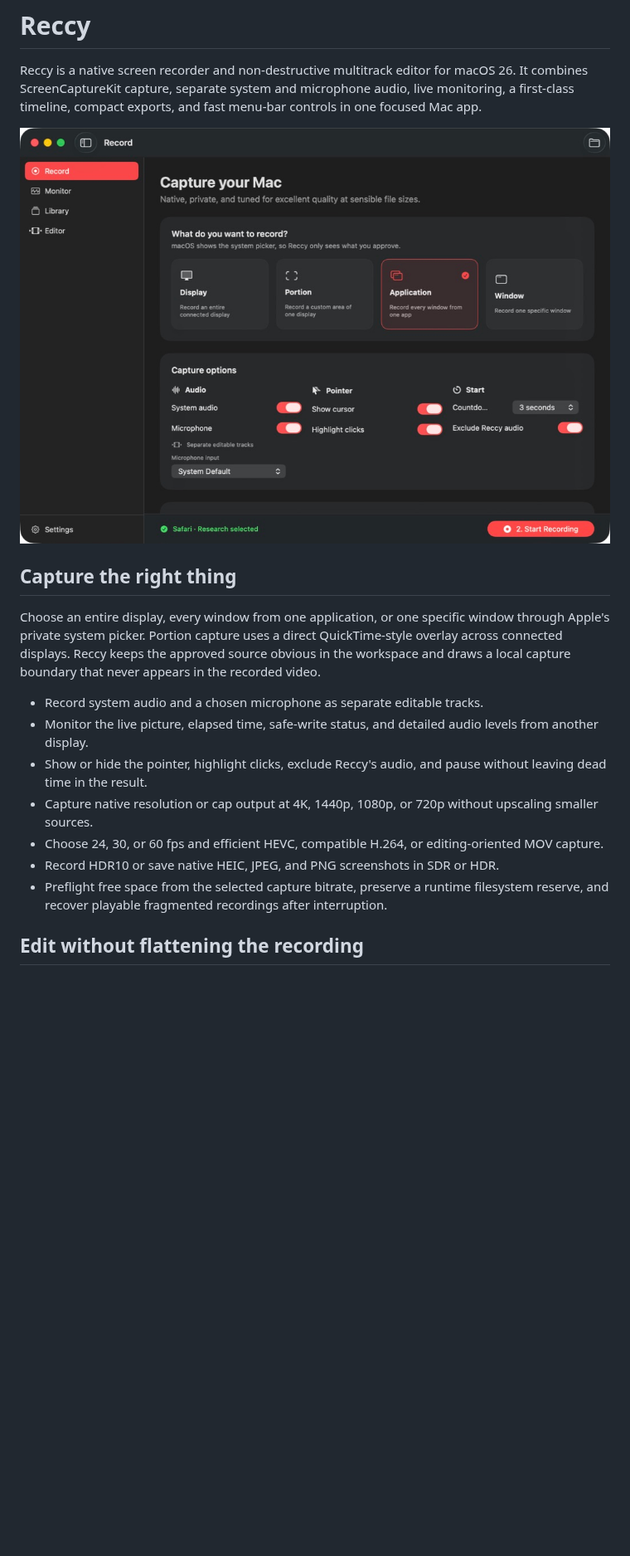
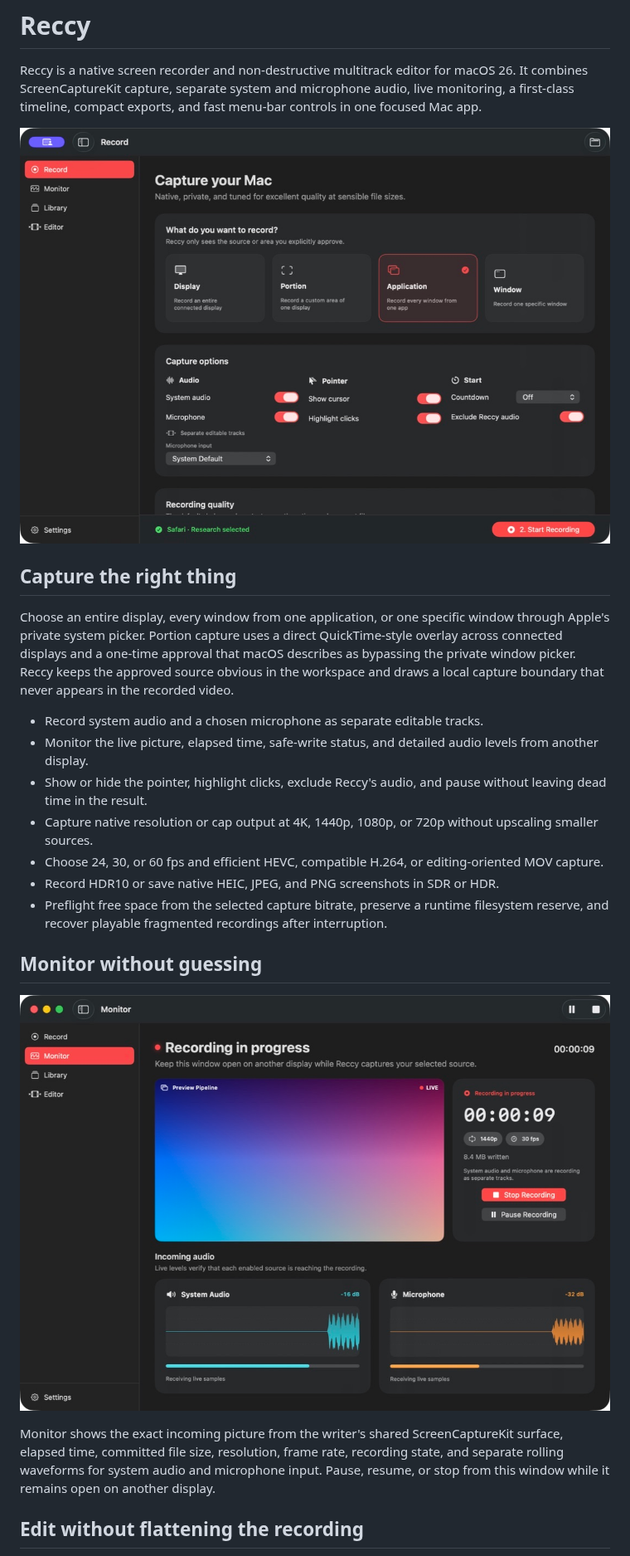
Before and after one commit to dbuskariol/reccy, a Markdown page: README.md, the part around one of its changes. Shown at 83% size. Drawn GitHub-style; pictures changed too: Documentation/Screenshots/capture-workspace.jpg, Documentation/Screenshots/live-monitor.jpg (added); blank space fills up the shorter version.

Commit message:
docs: refresh product guide and screenshots

```diff
--- a/README.md
+++ b/README.md
@@ -6,7 +6,7 @@ Reccy is a native screen recorder and non-destructive multitrack editor for macO
 
 ## Capture the right thing
 
-Choose an entire display, every window from one application, or one specific window through Apple's private system picker. Portion capture uses a direct QuickTime-style overlay across connected displays. Reccy keeps the approved source obvious in the workspace and draws a local capture boundary that never appears in the recorded video.
+Choose an entire display, every window from one application, or one specific window through Apple's private system picker. Portion capture uses a direct QuickTime-style overlay across connected displays and a one-time approval that macOS describes as bypassing the private window picker. Reccy keeps the approved source obvious in the workspace and draws a local capture boundary that never appears in the recorded video.
 
 - Record system audio and a chosen microphone as separate editable tracks.
 - Monitor the live picture, elapsed time, safe-write status, and detailed audio levels from another display.
@@ -15,6 +15,12 @@ Choose an entire display, every window from one application, or one specific win
 - Choose 24, 30, or 60 fps and efficient HEVC, compatible H.264, or editing-oriented MOV capture.
 - Record HDR10 or save native HEIC, JPEG, and PNG screenshots in SDR or HDR.
 - Preflight free space from the selected capture bitrate, preserve a runtime filesystem reserve, and recover playable fragmented recordings after interruption.
+
+## Monitor without guessing
+
+![Reccy live recording monitor](Documentation/Screenshots/live-monitor.jpg)
+
+Monitor shows the exact incoming picture from the writer's shared ScreenCaptureKit surface, elapsed time, committed file size, resolution, frame rate, recording state, and separate rolling waveforms for system audio and microphone input. Pause, resume, or stop from this window while it remains open on another display.
 
 ## Edit without flattening the recording
 
```
Also changed, not shown: other parts of README.md (+3 -3 lines), Documentation/ARCHITECTURE.md (+5 -4 lines), Documentation/RELEASING.md (+5 -5 lines), Documentation/Screenshots/editor-timeline.jpg, Documentation/Screenshots/library.jpg, Documentation/Screenshots/settings-permissions.jpg.
